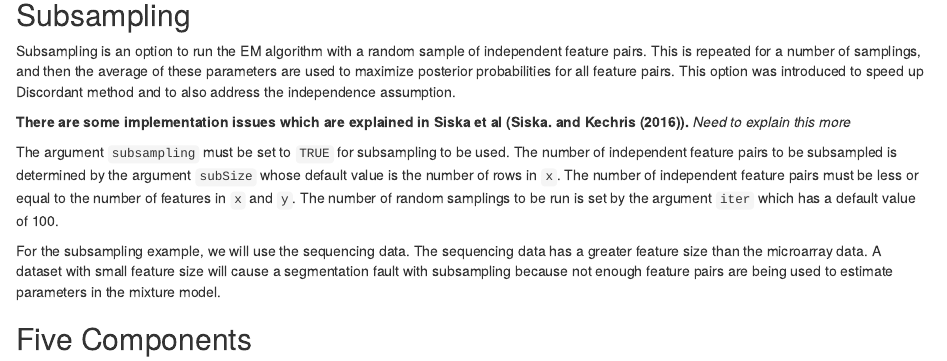
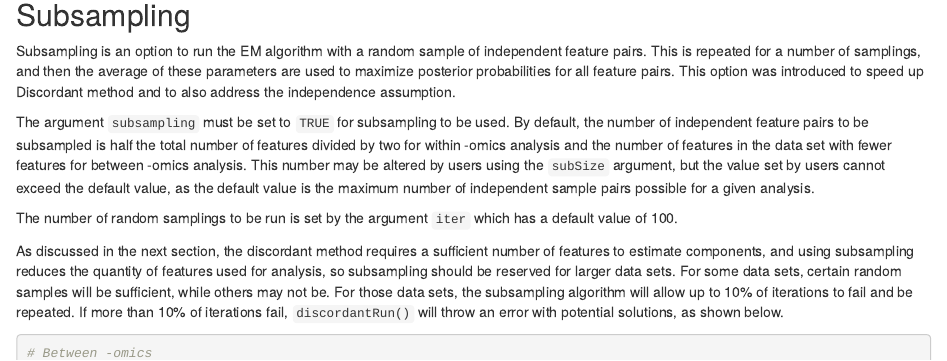
Before and after one commit to siskac/discordant, an R Markdown document (vignettes/Using_discordant.Rmd): the page in a window 1100 px wide, from 6120 px down. Rendered offline with R 4.5, knitr and Pandoc, with nearby package versions; drawn as R Markdown's standard HTML page in place of the format the file asks for; some code elsewhere in the file could not run offline.

Commit message:
Update subsampling section of vignette

````diff
--- a/vignettes/Using_discordant.Rmd
+++ b/vignettes/Using_discordant.Rmd
@@ -405,18 +405,25 @@ the average of these parameters are used to maximize posterior probabilities for
 all feature pairs. This option was introduced to speed up Discordant method and
 to also address the independence assumption.
 
-__There are some implementation
-issues which are explained in Siska et al (@siska2).__ *Need to explain this
-more*
+The argument `subsampling` must be set to `TRUE` for subsampling to be used. By
+default, the number of independent feature pairs to be subsampled is half the
+total number of features divided by two for within -omics analysis and the
+number of features in the data set with fewer features for between -omics
+analysis. This number may be altered by users using the `subSize` argument, but
+the value set by users cannot exceed the default value, as the default value
+is the maximum number of independent sample pairs possible for a given analysis.
 
-The argument `subsampling` must be set to `TRUE` for subsampling to be used. The
-number of independent feature pairs to be subsampled is determined by the
-argument `subSize` whose default value is the number of rows in `x`. The number
-of independent feature pairs must be less or equal to the number of features in
-`x` and `y`. The number of random samplings to be run is set by the argument
+The number of random samplings to be run is set by the argument
 `iter` which has a default value of 100.
 
-For the subsampling example, we will use the sequencing data. The sequencing
-data has a greater feature size than the microarray data. A dataset with small
-feature size will cause a segmentation fault with subsampling because not enough
-feature pairs are being used to estimate parameters in the mixture model.
+As discussed in the next section, the discordant method requires a sufficient
+number of features to estimate components, and using subsampling reduces the
+quantity of features used for analysis, so subsampling should be reserved for
+larger data sets. For some data sets, certain random samples will be sufficient,
+while others may not be. For those data sets, the subsampling algorithm will
+allow up to 10% of iterations to fail and be repeated. If more than 10% of
+iterations fail, `discordantRun()` will throw an error with potential solutions,
+as shown below.
+
+```{r, error = TRUE}
+# Between -omics
````
Also changed, not shown: vignettes/Using_discordant.Rmd (12 more changed lines).
